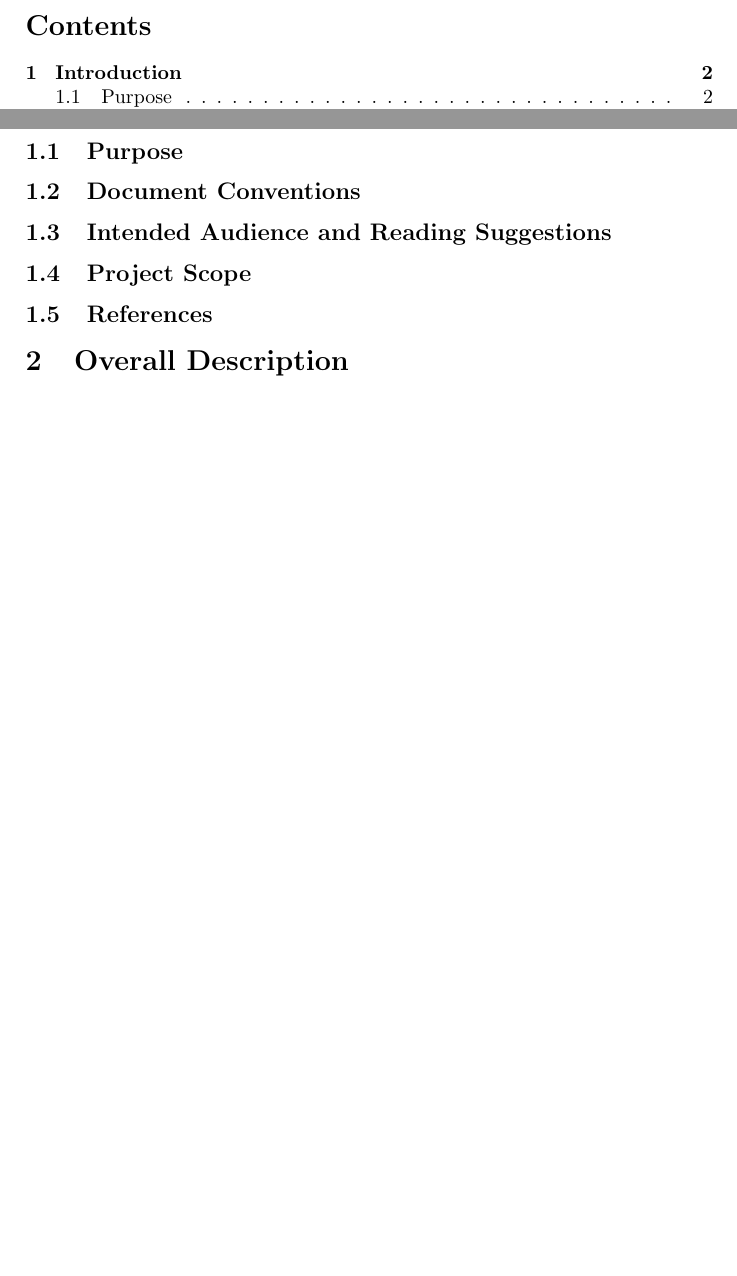
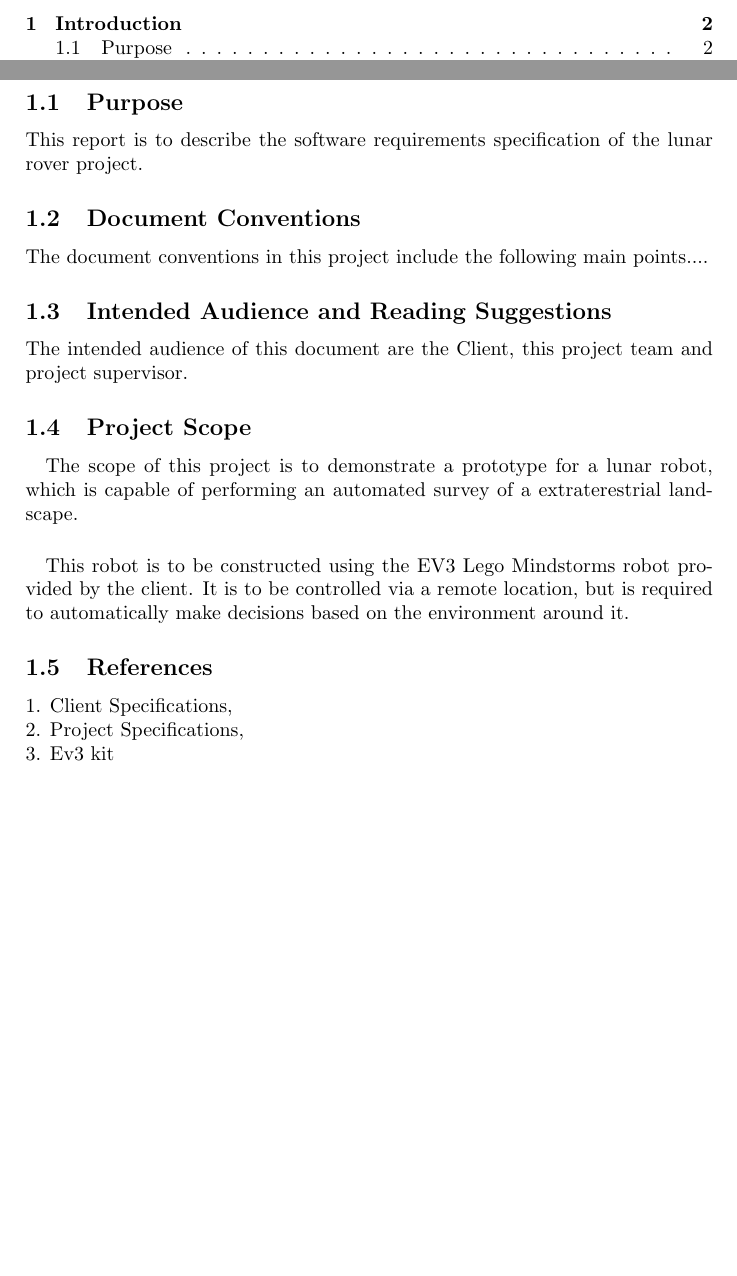
Before and after one commit to benwinding/latelejos, a LaTeX document (Documentation/SRS/SRS.tex): two parts of pages 2 and 3 of 5 before the commit and two parts of pages 2 and 3 of 6 after it, joined at a grey line, cut at the place of the change, the shorter picture padded with empty space. Compiled offline with pdfLaTeX.

Commit message:
Added a intro section on the srs, not finished

```diff
--- a/Documentation/SRS/SRS.tex
+++ b/Documentation/SRS/SRS.tex
@@ -33,9 +33,23 @@
 	\section{Introduction}
 	\subsection{Purpose}
+This report is to describe the software requirements specification of the lunar rover project.
+
 	\subsection{Document Conventions}
+The document conventions in this project include the following main points....
+
 	\subsection{Intended Audience and Reading Suggestions}
+The intended audience of this document are the Client, this project team and project supervisor.
+
 	\subsection{Project Scope}
+	\paragraph{}
+The scope of this project is to demonstrate a prototype for a lunar robot, which is capable of performing an automated survey of a extraterestrial landscape.
+	\paragraph{}
+This robot is to be constructed using the EV3 Lego Mindstorms robot provided by the client. It is to be controlled via a remote location, but is required to automatically make decisions based on the environment around it.
+
 	\subsection{References}
+1. Client Specifications, \\
+2. Project Specifications, \\
+3. Ev3 kit
 
 	\section{Overall Description}
 	\subsection{Product Perspective}
```
Also changed, not shown: Documentation/SRS/SRS.pdf, Documentation/SRS/SRS.tex (2 more changed lines).
